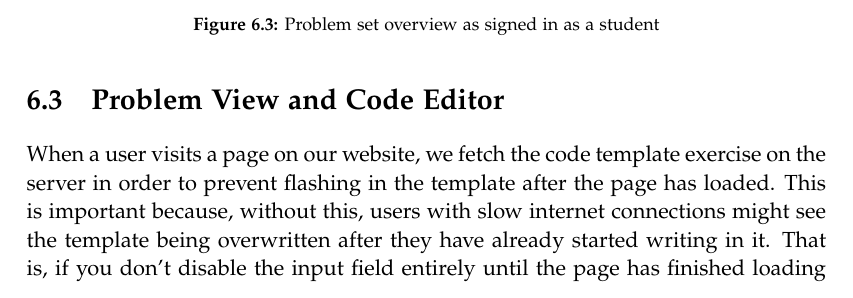
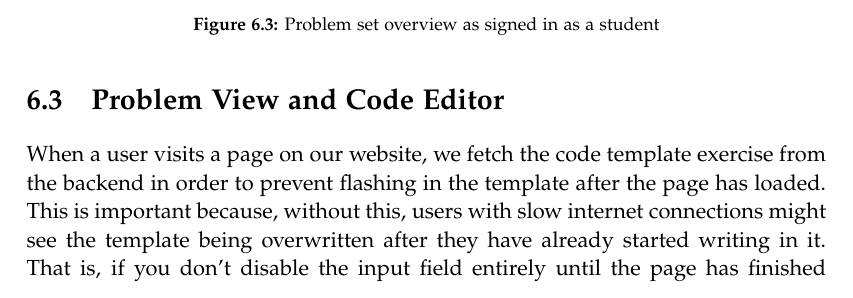
Before and after one commit to chhoumann/p7, a LaTeX thesis (report/master.tex, which reads report/sections/Frontend/chapter.tex): part of page 33 of 70, cut so that both start at the same text. Compiled offline with pdfLaTeX.

Commit message:
Update chapter.tex
Co-Authored-By: Ivikhostrup <56341364+Ivikhostrup@users.noreply.github.com>
Co-Authored-By: Rasmus Hoeyer Hansen <32592615+TheRumle@users.noreply.github.com>
Co-Authored-By: Christian Bager Bach Houmann <christian@bagerbach.com>
Co-Authored-By: Daniel <dnykja18@student.aau.dk>
Co-Authored-By: mkju19 <57631844+mkju19@users.noreply.github.com>

```diff
--- a/report/sections/Frontend/chapter.tex
+++ b/report/sections/Frontend/chapter.tex
@@ -48,7 +48,7 @@ Overall, our website supports create, read, update, and delete actions for lectu
 \end{figure}
 
 \section{Problem View and Code Editor}
-When a user visits a page on our website, we fetch the code template exercise on the server in order to prevent flashing in the template after the page has loaded.
+When a user visits a page on our website, we fetch the code template exercise from the backend in order to prevent flashing in the template after the page has loaded.
 This is important because, without this, users with slow internet connections might see the template being overwritten after they have already started writing in it. That is, if you don't disable the input field entirely until the page has finished loading data. Both these approaches could lead to confusion and frustration for the user, so we decided to fetch the template before the page is rendered.
 
 Once the user interface for the page is rendered, we fetch the problem, test, and previous submissions for the user.
```
